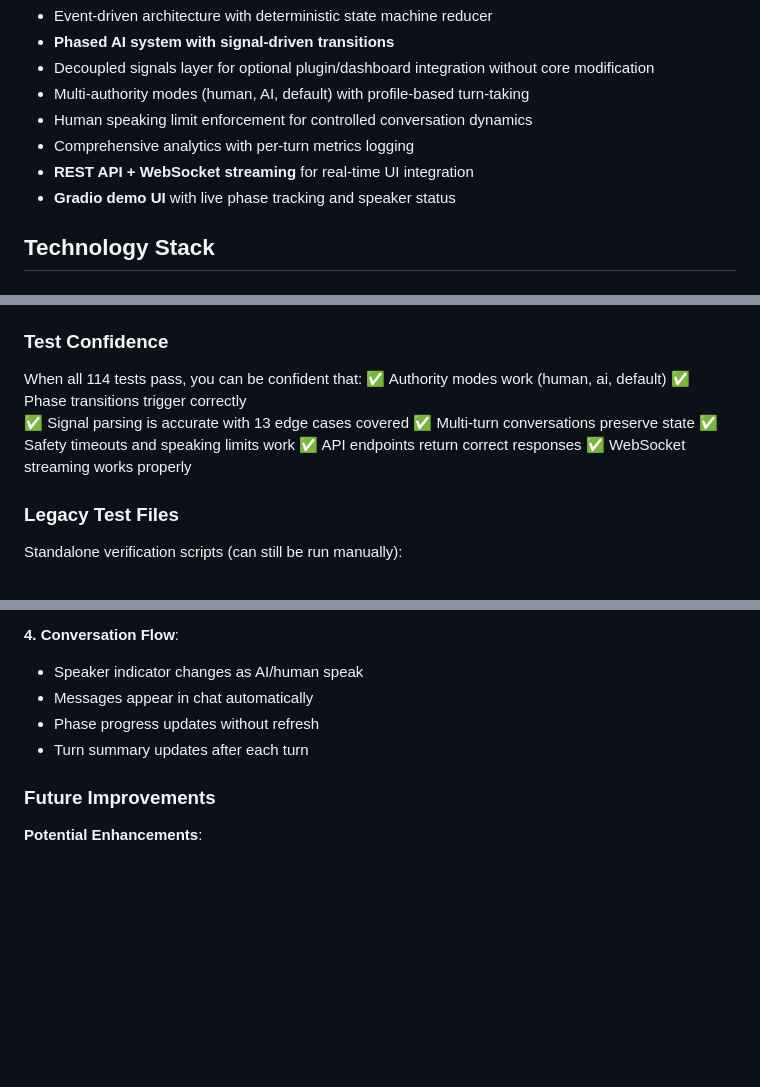
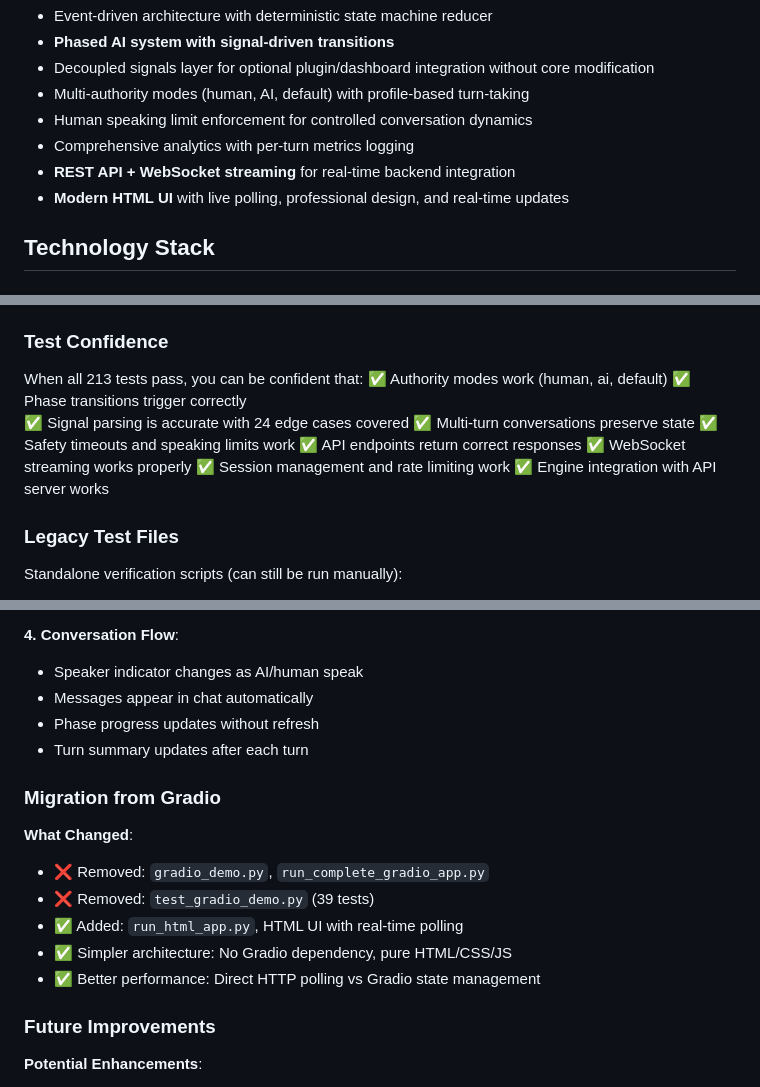
Before and after one commit to rakibj/interactive-chat-ai, a Markdown page: project_description.md, 3 parts joined by grey strips. Drawn GitHub-style; blank space fills up the shorter version.

Commit message:
feat: Update project description and testing framework, replace Gradio UI with modern HTML implementation

```diff
--- a/project_description.md
+++ b/project_description.md
@@ -12,8 +12,8 @@ A real-time voice conversation system with configurable AI personas, advanced in
 - Multi-authority modes (human, AI, default) with profile-based turn-taking
 - Human speaking limit enforcement for controlled conversation dynamics
 - Comprehensive analytics with per-turn metrics logging
-- **REST API + WebSocket streaming** for real-time UI integration
-- **Gradio demo UI** with live phase tracking and speaker status
+- **REST API + WebSocket streaming** for real-time backend integration
+- **Modern HTML UI** with live polling, professional design, and real-time updates
 
 ## Technology Stack
 
@@ -740,14 +740,16 @@ uv run pytest tests/test_signal_parsing.py -v
 
 ### Test Confidence
 
-When all 114 tests pass, you can be confident that:
+When all 213 tests pass, you can be confident that:
 ✅ Authority modes work (human, ai, default)
 ✅ Phase transitions trigger correctly
-✅ Signal parsing is accurate with 13 edge cases covered
+✅ Signal parsing is accurate with 24 edge cases covered
 ✅ Multi-turn conversations preserve state
 ✅ Safety timeouts and speaking limits work
 ✅ API endpoints return correct responses
 ✅ WebSocket streaming works properly
+✅ Session management and rate limiting work
+✅ Engine integration with API server works
 
 ### Legacy Test Files
 
@@ -1683,6 +1685,15 @@ Navigate to http://localhost:7860
 - Phase progress updates without refresh
 - Turn summary updates after each turn
 
+### Migration from Gradio
+
+**What Changed**:
+- ❌ Removed: `gradio_demo.py`, `run_complete_gradio_app.py`
+- ❌ Removed: `test_gradio_demo.py` (39 tests)
+- ✅ Added: `run_html_app.py`, HTML UI with real-time polling
+- ✅ Simpler architecture: No Gradio dependency, pure HTML/CSS/JS
+- ✅ Better performance: Direct HTTP polling vs Gradio state management
+
 ### Future Improvements
 
 **Potential Enhancements**:
```
Also changed, not shown: other parts of project_description.md (+6 -6 lines).
